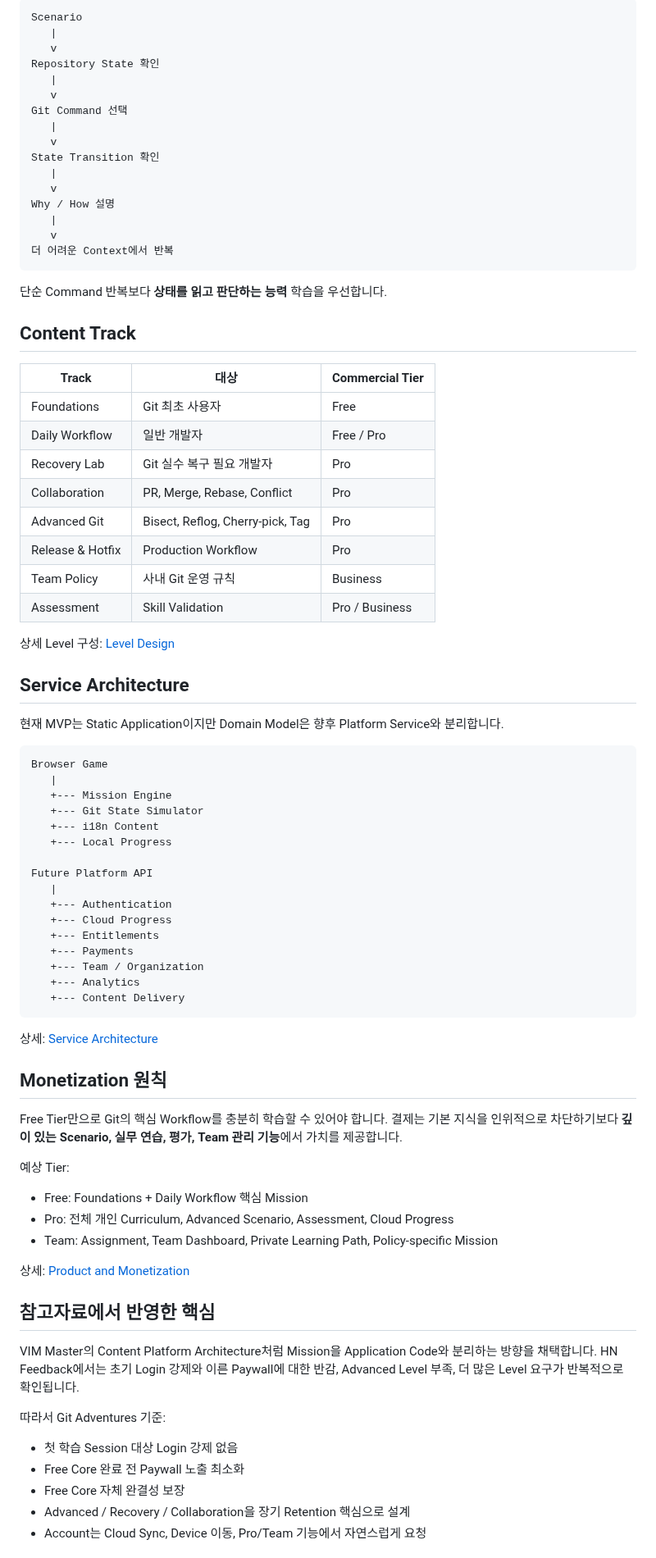
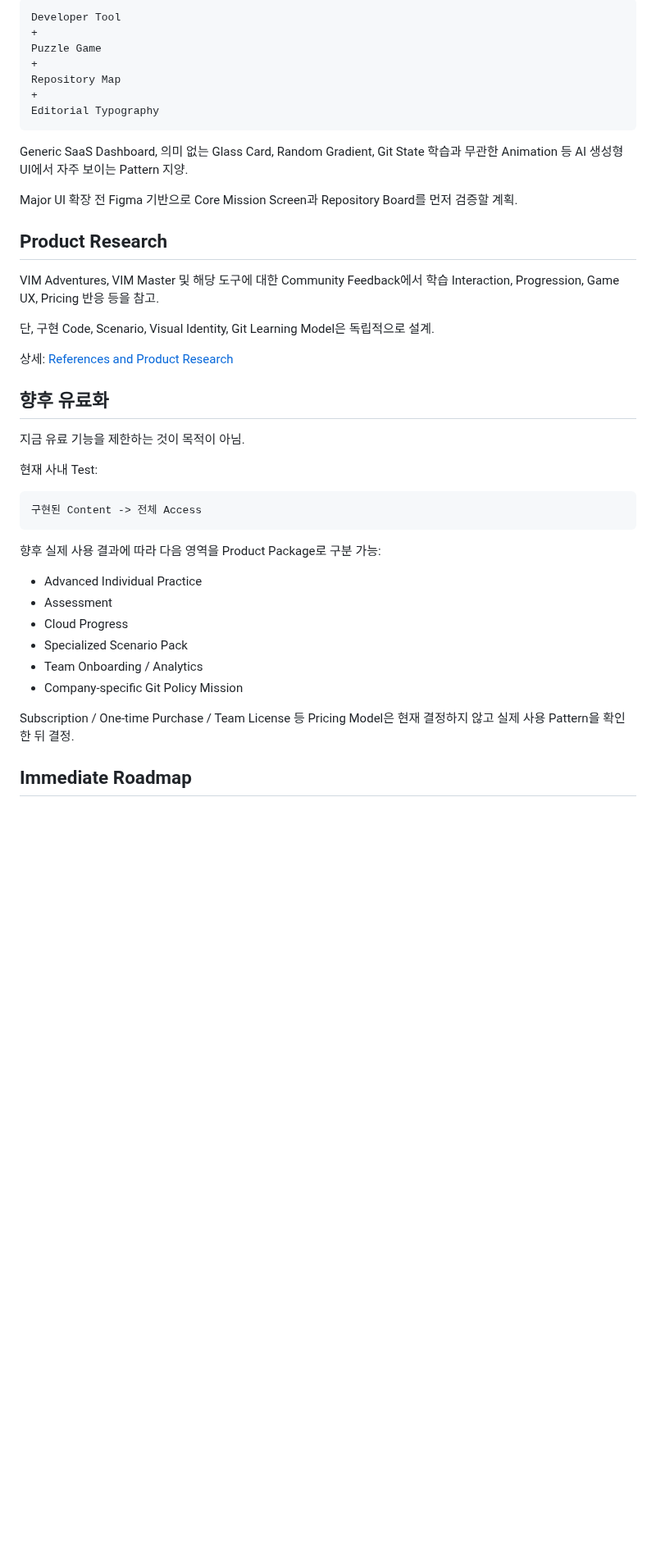
Before and after one commit to kjlee-inlct/git_adventures, a Markdown page: README.ko.md, the part around one of its changes. Shown at 82% size. Rendered like a GitHub page; blank space fills up the shorter version.

Commit message:
한국어 README 제품 기획 중심 재구성

````diff
--- a/README.ko.md
+++ b/README.ko.md
@@ -69,86 +149,46 @@ http://localhost:8000
 
 ```text
-Scenario
-   |
-   v
-Repository State 확인
-   |
-   v
-Git Command 선택
-   |
-   v
-State Transition 확인
-   |
-   v
-Why / How 설명
-   |
-   v
-더 어려운 Context에서 반복
+Developer Tool
++
+Puzzle Game
++
+Repository Map
++
+Editorial Typography
 ```
 
-단순 Command 반복보다 **상태를 읽고 판단하는 능력** 학습을 우선합니다.
+Generic SaaS Dashboard, 의미 없는 Glass Card, Random Gradient, Git State 학습과 무관한 Animation 등 AI 생성형 UI에서 자주 보이는 Pattern 지양.
 
-## Content Track
+Major UI 확장 전 Figma 기반으로 Core Mission Screen과 Repository Board를 먼저 검증할 계획.
 
-| Track | 대상 | Commercial Tier |
-|---|---|---|
-| Foundations | Git 최초 사용자 | Free |
-| Daily Workflow | 일반 개발자 | Free / Pro |
-| Recovery Lab | Git 실수 복구 필요 개발자 | Pro |
-| Collaboration | PR, Merge, Rebase, Conflict | Pro |
-| Advanced Git | Bisect, Reflog, Cherry-pick, Tag | Pro |
-| Release & Hotfix | Production Workflow | Pro |
-| Team Policy | 사내 Git 운영 규칙 | Business |
-| Assessment | Skill Validation | Pro / Business |
+## Product Research
 
-상세 Level 구성: [Level Design](docs/level-design.md)
+VIM Adventures, VIM Master 및 해당 도구에 대한 Community Feedback에서 학습 Interaction, Progression, Game UX, Pricing 반응 등을 참고.
 
-## Service Architecture
+단, 구현 Code, Scenario, Visual Identity, Git Learning Model은 독립적으로 설계.
 
-현재 MVP는 Static Application이지만 Domain Model은 향후 Platform Service와 분리합니다.
+상세: [References and Product Research](docs/references.md)
+
+## 향후 유료화
+
+지금 유료 기능을 제한하는 것이 목적이 아님.
+
+현재 사내 Test:
 
 ```text
-Browser Game
-   |
-   +--- Mission Engine
-   +--- Git State Simulator
-   +--- i18n Content
-   +--- Local Progress
-
-Future Platform API
-   |
-   +--- Authentication
-   +--- Cloud Progress
-   +--- Entitlements
-   +--- Payments
-   +--- Team / Organization
-   +--- Analytics
-   +--- Content Delivery
+구현된 Content -> 전체 Access
 ```
 
-상세: [Service Architecture](docs/service-architecture.md)
+향후 실제 사용 결과에 따라 다음 영역을 Product Package로 구분 가능:
 
-## Monetization 원칙
+- Advanced Individual Practice
+- Assessment
+- Cloud Progress
+- Specialized Scenario Pack
+- Team Onboarding / Analytics
+- Company-specific Git Policy Mission
 
-Free Tier만으로 Git의 핵심 Workflow를 충분히 학습할 수 있어야 합니다. 결제는 기본 지식을 인위적으로 차단하기보다 **깊이 있는 Scenario, 실무 연습, 평가, Team 관리 기능**에서 가치를 제공합니다.
+Subscription / One-time Purchase / Team License 등 Pricing Model은 현재 결정하지 않고 실제 사용 Pattern을 확인한 뒤 결정.
 
-예상 Tier:
+## Immediate Roadmap
 
-- Free: Foundations + Daily Workflow 핵심 Mission
-- Pro: 전체 개인 Curriculum, Advanced Scenario, Assessment, Cloud Progress
-- Team: Assignment, Team Dashboard, Private Learning Path, Policy-specific Mission
-
-상세: [Product and Monetization](docs/product-monetization.md)
-
-## 참고자료에서 반영한 핵심
-
-VIM Master의 Content Platform Architecture처럼 Mission을 Application Code와 분리하는 방향을 채택합니다. HN Feedback에서는 초기 Login 강제와 이른 Paywall에 대한 반감, Advanced Level 부족, 더 많은 Level 요구가 반복적으로 확인됩니다.
-
-따라서 Git Adventures 기준:
-
-- 첫 학습 Session 대상 Login 강제 없음
-- Free Core 완료 전 Paywall 노출 최소화
-- Free Core 자체 완결성 보장
-- Advanced / Recovery / Collaboration을 장기 Retention 핵심으로 설계
-- Account는 Cloud Sync, Device 이동, Pro/Team 기능에서 자연스럽게 요청
-
````
Also changed, not shown: other parts of README.ko.md (+123 -75 lines).
